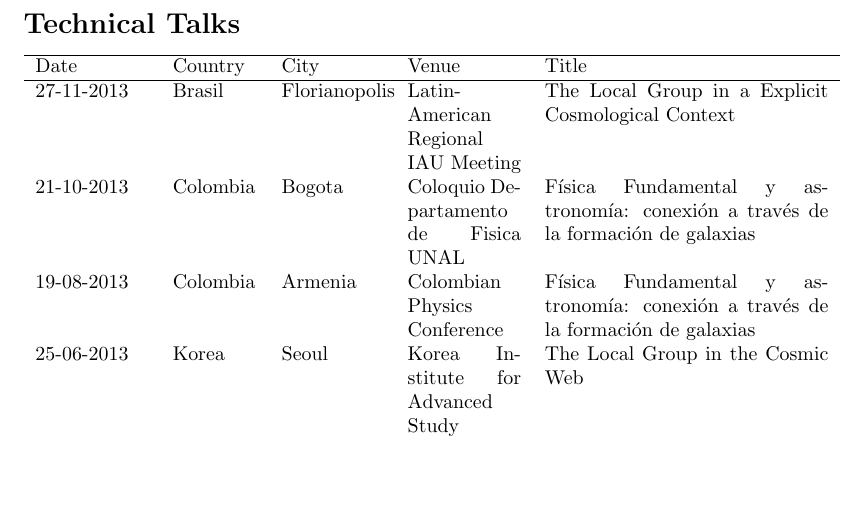
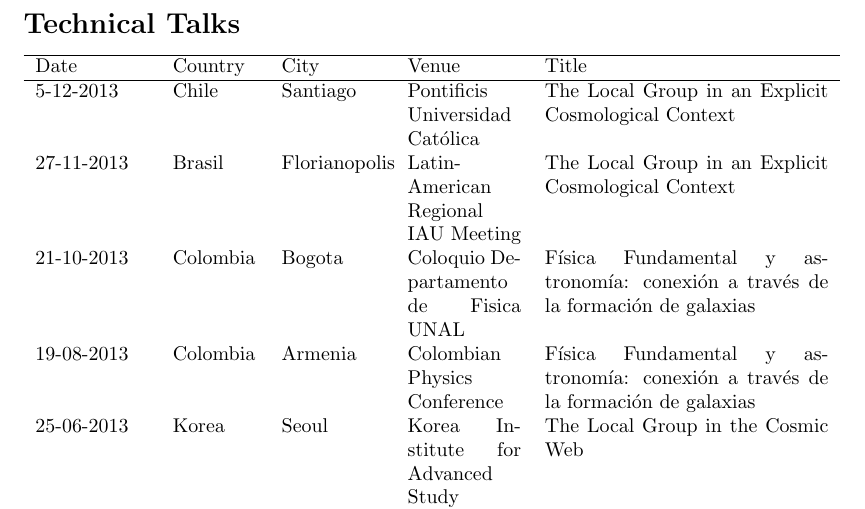
Before and after one commit to forero/CV, a LaTeX document (TalksStays/Talks_ForeroRomero.tex): part of page 1 of 2, cut so that both start at the same text, the shorter picture padded with empty space. Compiled offline with pdfLaTeX.

Commit message:
one more talk

```diff
--- a/TalksStays/Talks_ForeroRomero.tex
+++ b/TalksStays/Talks_ForeroRomero.tex
@@ -4,7 +4,8 @@
 
 \begin{tabular}{p{2.0cm} p{1.5cm} p{1.8cm} p{2cm} p{5cm}}\hline
 Date & Country & City& Venue & Title\\\hline
-27-11-2013 & Brasil & Florianopolis & Latin-American Regional IAU Meeting & The Local Group in a Explicit Cosmological Context\\
+5-12-2013 & Chile & Santiago & Pontificis Universidad Cat\'olica & The Local Group in an Explicit Cosmological Context\\
+27-11-2013 & Brasil & Florianopolis & Latin-American Regional IAU Meeting & The Local Group in an Explicit Cosmological Context\\
 21-10-2013 & Colombia & Bogota & Coloquio Departamento de Fisica UNAL & F\'isica Fundamental y astronom\'ia: conexi\'on a trav\'es de la formaci\'on de galaxias\\
 19-08-2013 & Colombia & Armenia & Colombian Physics Conference & F\'isica Fundamental y astronom\'ia: conexi\'on a trav\'es de la formaci\'on de galaxias\\
 25-06-2013 & Korea & Seoul & Korea Institute for Advanced Study & The Local Group in the Cosmic Web\\
```
Also changed, not shown: TalksStays/Talks_ForeroRomero.pdf.
